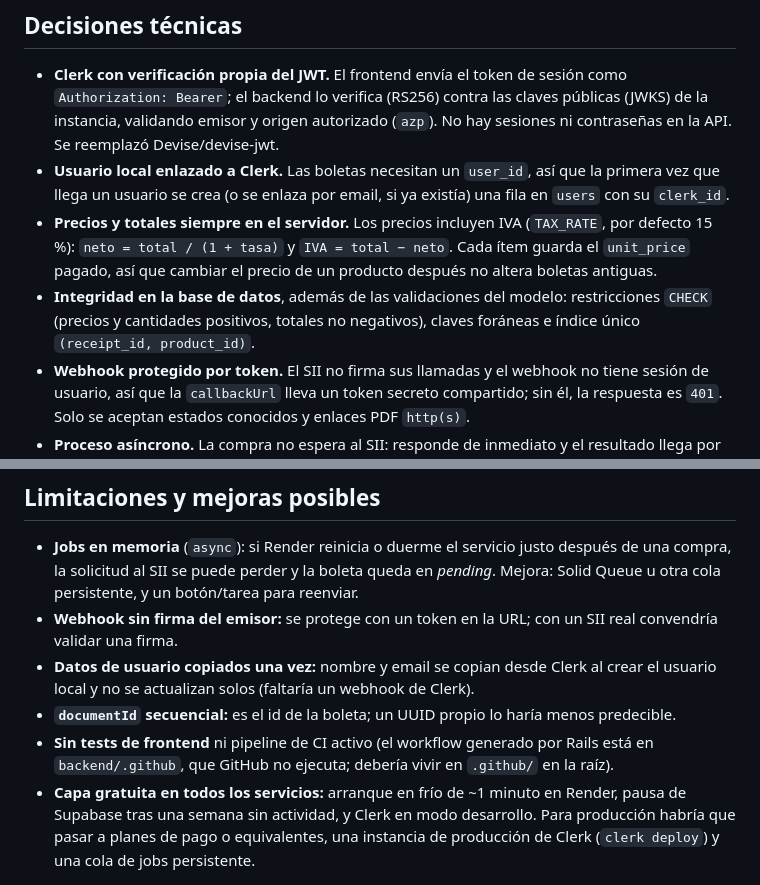
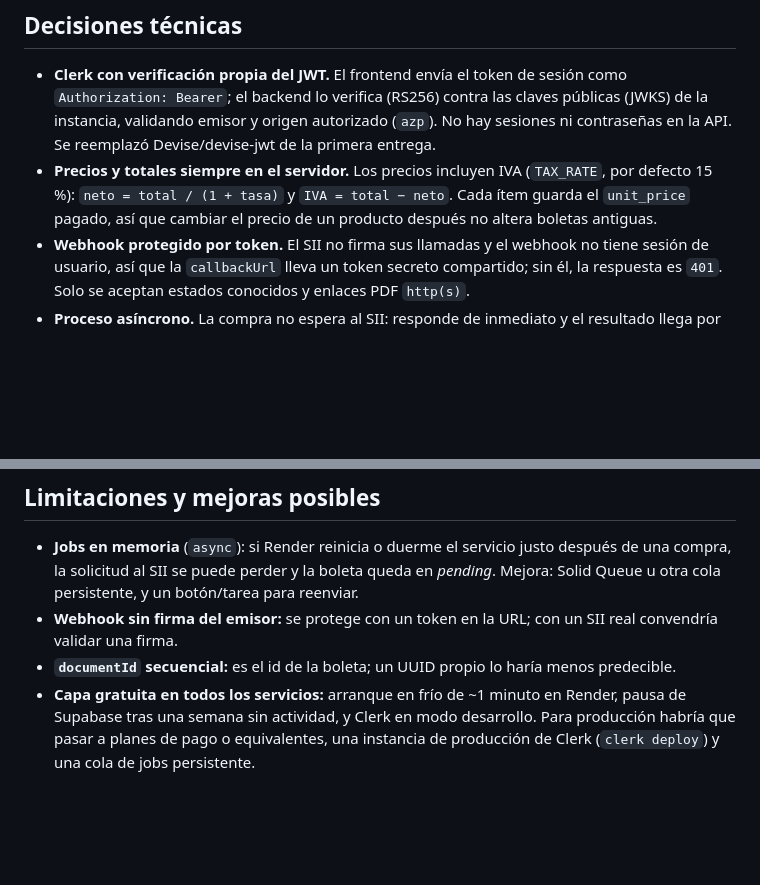
Before and after one commit to mmontecino/carvuk-test, a Markdown page: README.md, 2 parts joined by grey strips. Drawn GitHub-style; blank space fills up the shorter version.

Commit message:
docs: trim the README technical decisions and limitations
Drop the notes on the local user linked to Clerk and on database
integrity from the technical decisions, and remove the Clerk user sync
and missing frontend tests/CI entries from the limitations. Mention that
Devise/devise-jwt came from the first delivery.

Co-Authored-By: Claude Sonnet 5.5 <noreply@anthropic.com>

```diff
--- a/README.md
+++ b/README.md
@@ -73,15 +73,10 @@ Flujo de una compra:
 
 - **Clerk con verificación propia del JWT.** El frontend envía el token de sesión como `Authorization: Bearer`; el
   backend lo verifica (RS256) contra las claves públicas (JWKS) de la instancia, validando emisor y origen
-  autorizado (`azp`). No hay sesiones ni contraseñas en la API. Se reemplazó Devise/devise-jwt.
-- **Usuario local enlazado a Clerk.** Las boletas necesitan un `user_id`, así que la primera vez que llega un
-  usuario se crea (o se enlaza por email, si ya existía) una fila en `users` con su `clerk_id`.
+  autorizado (`azp`). No hay sesiones ni contraseñas en la API. Se reemplazó Devise/devise-jwt de la primera entrega.
 - **Precios y totales siempre en el servidor.** Los precios incluyen IVA (`TAX_RATE`, por defecto 15 %):
   `neto = total / (1 + tasa)` y `IVA = total − neto`. Cada ítem guarda el `unit_price` pagado, así que cambiar el
   precio de un producto después no altera boletas antiguas.
-- **Integridad en la base de datos**, además de las validaciones del modelo: restricciones `CHECK`
-  (precios y cantidades positivos, totales no negativos), claves foráneas e índice único
-  `(receipt_id, product_id)`.
 - **Webhook protegido por token.** El SII no firma sus llamadas y el webhook no tiene sesión de usuario, así que la
   `callbackUrl` lleva un token secreto compartido; sin él, la respuesta es `401`. Solo se aceptan estados
   conocidos y enlaces PDF `http(s)`.
@@ -226,11 +221,7 @@ directo a Render.
   SII se puede perder y la boleta queda en *pending*. Mejora: Solid Queue u otra cola persistente, y un botón/tarea
   para reenviar.
 - **Webhook sin firma del emisor:** se protege con un token en la URL; con un SII real convendría validar una firma.
-- **Datos de usuario copiados una vez:** nombre y email se copian desde Clerk al crear el usuario local y no se
-  actualizan solos (faltaría un webhook de Clerk).
 - **`documentId` secuencial:** es el id de la boleta; un UUID propio lo haría menos predecible.
-- **Sin tests de frontend** ni pipeline de CI activo (el workflow generado por Rails está en `backend/.github`, que
-  GitHub no ejecuta; debería vivir en `.github/` en la raíz).
 - **Capa gratuita en todos los servicios:** arranque en frío de ~1 minuto en Render, pausa de Supabase tras una
   semana sin actividad, y Clerk en modo desarrollo. Para producción habría que pasar a planes de pago o equivalentes,
   una instancia de producción de Clerk (`clerk deploy`) y una cola de jobs persistente.
```
